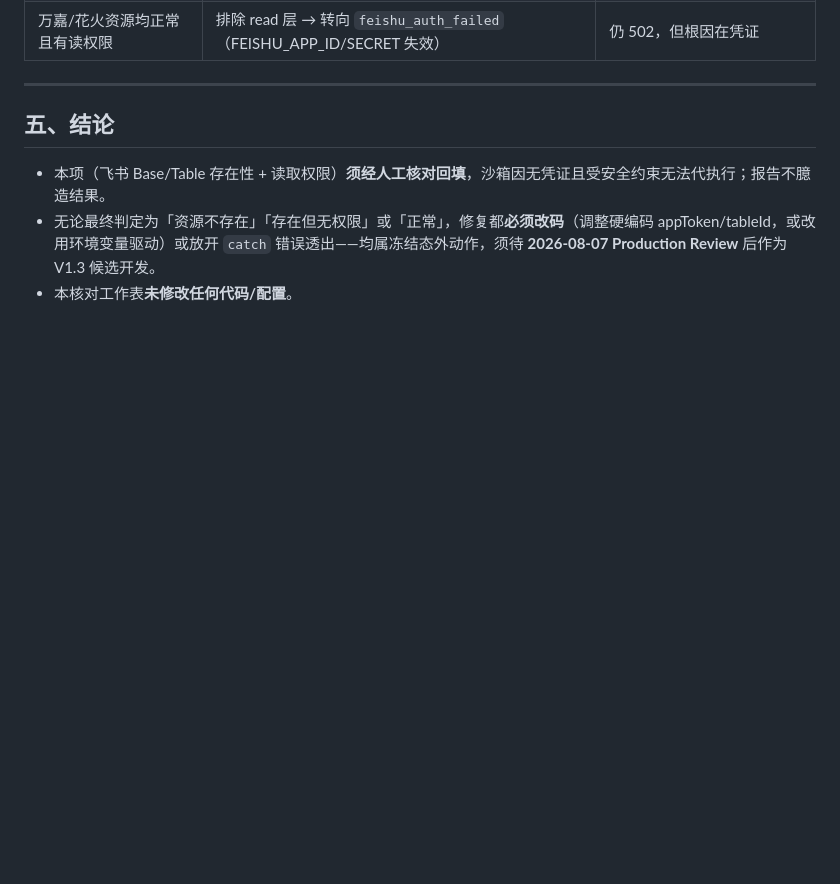
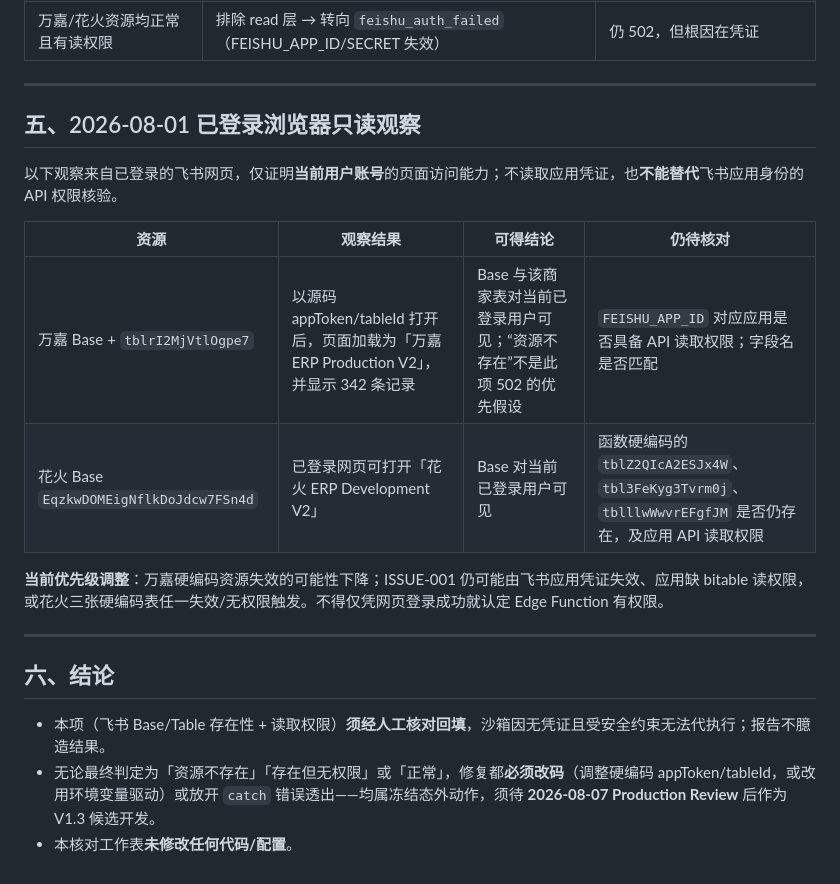
Before and after one commit to xz1220z-afk/zos-workbench, a Markdown page: docs/issue-001-feishu-resource-check.md, the part around the change. Rendered like a GitHub page; blank space fills up the shorter version.

Commit message:
docs: record browser evidence for ISSUE-001

```diff
--- a/docs/issue-001-feishu-resource-check.md
+++ b/docs/issue-001-feishu-resource-check.md
@@ -82,7 +82,20 @@ curl 'https://open.feishu.cn/open-apis/bitable/v1/apps/AWFUwAbItiI4TjkPMErcpv5On
 
 ---
 
-## 五、结论
+## 五、2026-08-01 已登录浏览器只读观察
+
+以下观察来自已登录的飞书网页，仅证明**当前用户账号**的页面访问能力；不读取应用凭证，也**不能替代**飞书应用身份的 API 权限核验。
+
+| 资源 | 观察结果 | 可得结论 | 仍待核对 |
+|------|----------|----------|----------|
+| 万嘉 Base + `tblrI2MjVtlOgpe7` | 以源码 appToken/tableId 打开后，页面加载为「万嘉 ERP Production V2」，并显示 342 条记录 | Base 与该商家表对当前已登录用户可见；“资源不存在”不是此项 502 的优先假设 | `FEISHU_APP_ID` 对应应用是否具备 API 读取权限；字段名是否匹配 |
+| 花火 Base `EqzkwDOMEigNflkDoJdcw7FSn4d` | 已登录网页可打开「花火 ERP Development V2」 | Base 对当前已登录用户可见 | 函数硬编码的 `tblZ2QIcA2ESJx4W`、`tbl3FeKyg3Tvrm0j`、`tblllwWwvrEFgfJM` 是否仍存在，及应用 API 读取权限 |
+
+**当前优先级调整**：万嘉硬编码资源失效的可能性下降；ISSUE-001 仍可能由飞书应用凭证失效、应用缺 bitable 读权限，或花火三张硬编码表任一失效/无权限触发。不得仅凭网页登录成功就认定 Edge Function 有权限。
+
+---
+
+## 六、结论
 
 - 本项（飞书 Base/Table 存在性 + 读取权限）**须经人工核对回填**，沙箱因无凭证且受安全约束无法代执行；报告不臆造结果。
 - 无论最终判定为「资源不存在」「存在但无权限」或「正常」，修复都**必须改码**（调整硬编码 appToken/tableId，或改用环境变量驱动）或放开 `catch` 错误透出——均属冻结态外动作，须待 **2026-08-07 Production Review** 后作为 V1.3 候选开发。
```
